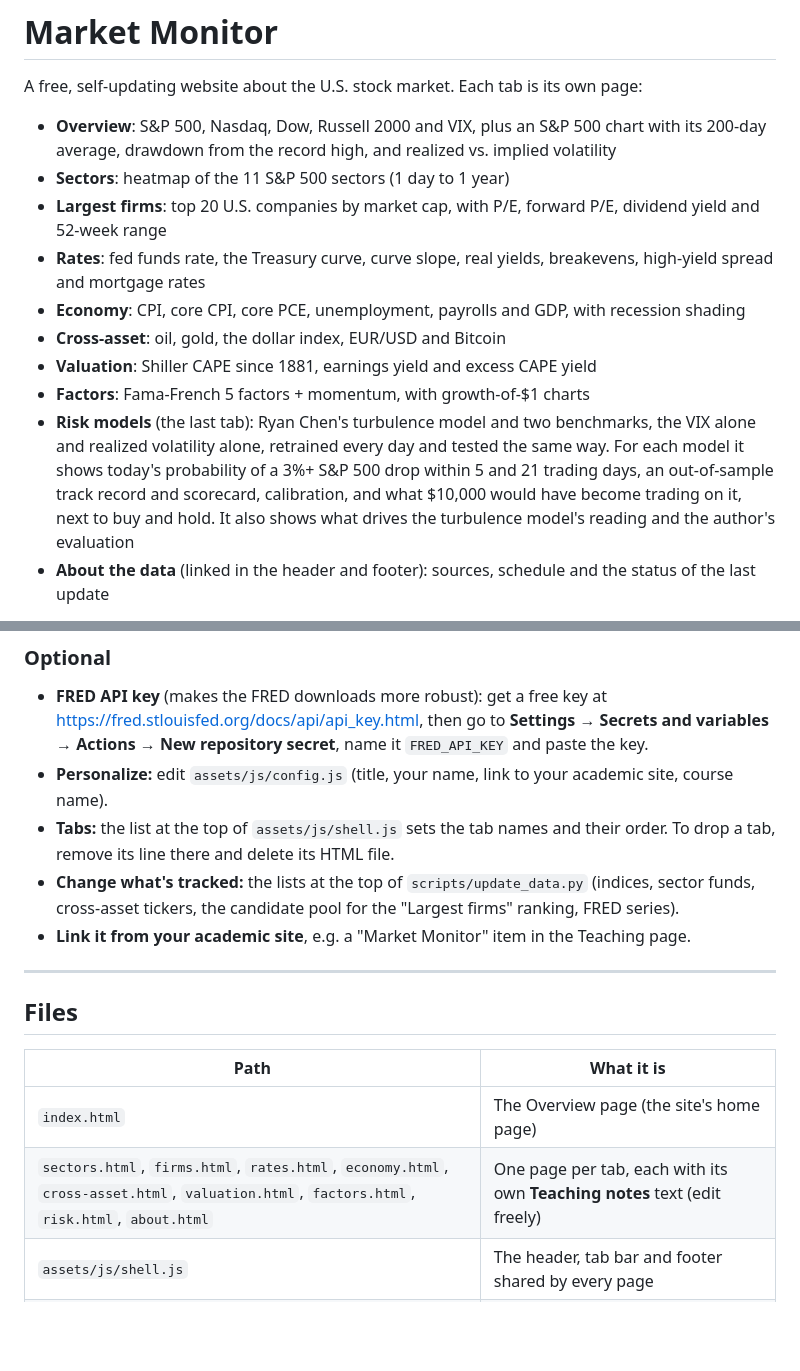
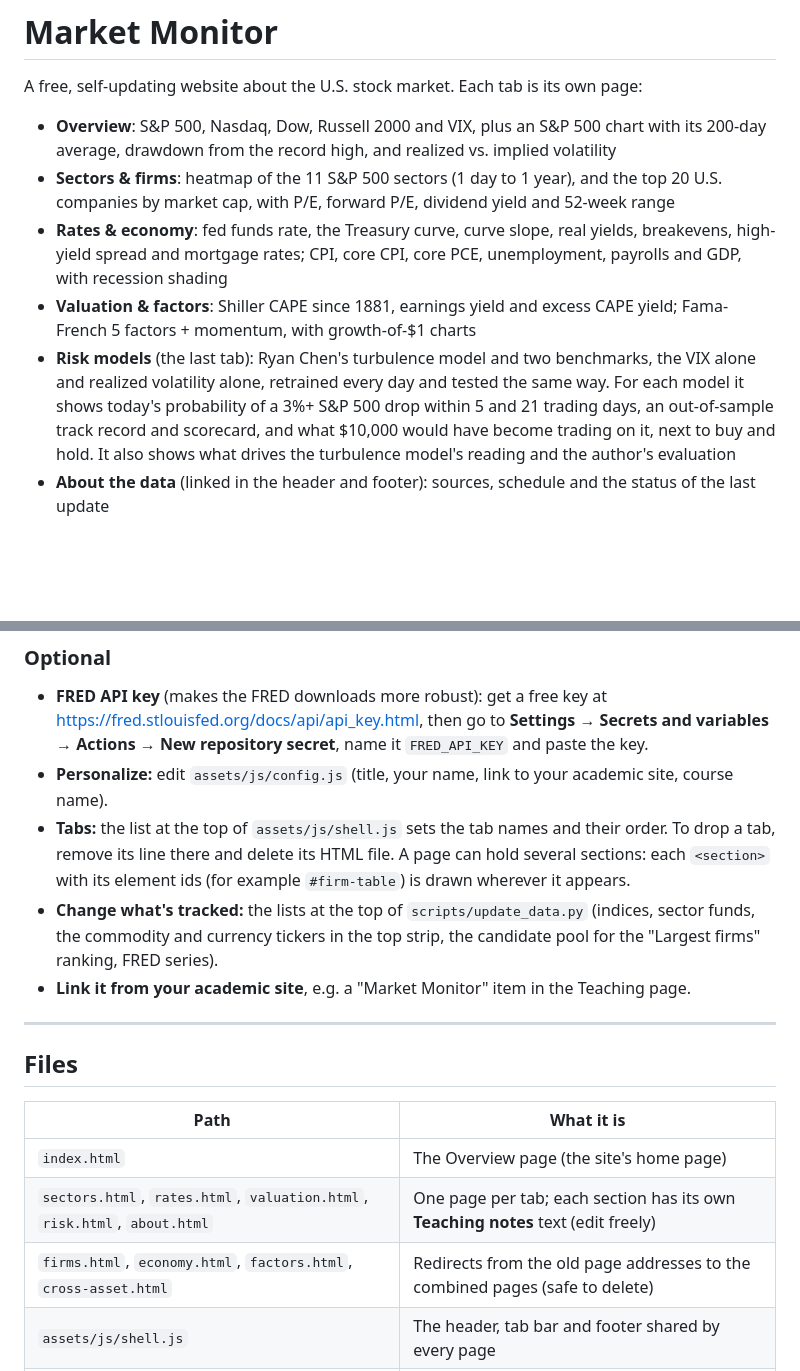
Before and after one commit to ruiyuan-chen/market-monitor, a Markdown page: README.md, 2 parts joined by grey strips. GitHub-like rendering; blank space fills up the shorter version.

Commit message:
README: new page structure

```diff
--- a/README.md
+++ b/README.md
@@ -3,14 +3,10 @@
 A free, self-updating website about the U.S. stock market. Each tab is its own page:
 
 - **Overview**: S&P 500, Nasdaq, Dow, Russell 2000 and VIX, plus an S&P 500 chart with its 200-day average, drawdown from the record high, and realized vs. implied volatility
-- **Sectors**: heatmap of the 11 S&P 500 sectors (1 day to 1 year)
-- **Largest firms**: top 20 U.S. companies by market cap, with P/E, forward P/E, dividend yield and 52-week range
-- **Rates**: fed funds rate, the Treasury curve, curve slope, real yields, breakevens, high-yield spread and mortgage rates
-- **Economy**: CPI, core CPI, core PCE, unemployment, payrolls and GDP, with recession shading
-- **Cross-asset**: oil, gold, the dollar index, EUR/USD and Bitcoin
-- **Valuation**: Shiller CAPE since 1881, earnings yield and excess CAPE yield
-- **Factors**: Fama-French 5 factors + momentum, with growth-of-$1 charts
-- **Risk models** (the last tab): Ryan Chen's turbulence model and two benchmarks, the VIX alone and realized volatility alone, retrained every day and tested the same way. For each model it shows today's probability of a 3%+ S&P 500 drop within 5 and 21 trading days, an out-of-sample track record and scorecard, calibration, and what $10,000 would have become trading on it, next to buy and hold. It also shows what drives the turbulence model's reading and the author's evaluation
+- **Sectors & firms**: heatmap of the 11 S&P 500 sectors (1 day to 1 year), and the top 20 U.S. companies by market cap, with P/E, forward P/E, dividend yield and 52-week range
+- **Rates & economy**: fed funds rate, the Treasury curve, curve slope, real yields, breakevens, high-yield spread and mortgage rates; CPI, core CPI, core PCE, unemployment, payrolls and GDP, with recession shading
+- **Valuation & factors**: Shiller CAPE since 1881, earnings yield and excess CAPE yield; Fama-French 5 factors + momentum, with growth-of-$1 charts
+- **Risk models** (the last tab): Ryan Chen's turbulence model and two benchmarks, the VIX alone and realized volatility alone, retrained every day and tested the same way. For each model it shows today's probability of a 3%+ S&P 500 drop within 5 and 21 trading days, an out-of-sample track record and scorecard, and what $10,000 would have become trading on it, next to buy and hold. It also shows what drives the turbulence model's reading and the author's evaluation
 - **About the data** (linked in the header and footer): sources, schedule and the status of the last update
 
 Every section has a **Teaching notes** panel explaining the numbers. Every chart has a **data table and CSV download**.
@@ -61,9 +57,10 @@ No server, no database and no paid API. If one source fails, that section keeps
   Actions → New repository secret**, name it `FRED_API_KEY` and paste the key.
 - **Personalize:** edit `assets/js/config.js` (title, your name, link to your academic site, course name).
 - **Tabs:** the list at the top of `assets/js/shell.js` sets the tab names and their order. To drop a tab, remove
-  its line there and delete its HTML file.
+  its line there and delete its HTML file. A page can hold several sections: each `<section>` with its
+  element ids (for example `#firm-table`) is drawn wherever it appears.
 - **Change what's tracked:** the lists at the top of `scripts/update_data.py` (indices, sector funds,
-  cross-asset tickers, the candidate pool for the "Largest firms" ranking, FRED series).
+  the commodity and currency tickers in the top strip, the candidate pool for the "Largest firms" ranking, FRED series).
 - **Link it from your academic site**, e.g. a "Market Monitor" item in the Teaching page.
 
 ---
@@ -73,7 +70,8 @@ No server, no database and no paid API. If one source fails, that section keeps
 | Path | What it is |
 |---|---|
 | `index.html` | The Overview page (the site's home page) |
-| `sectors.html`, `firms.html`, `rates.html`, `economy.html`, `cross-asset.html`, `valuation.html`, `factors.html`, `risk.html`, `about.html` | One page per tab, each with its own **Teaching notes** text (edit freely) |
+| `sectors.html`, `rates.html`, `valuation.html`, `risk.html`, `about.html` | One page per tab; each section has its own **Teaching notes** text (edit freely) |
+| `firms.html`, `economy.html`, `factors.html`, `cross-asset.html` | Redirects from the old page addresses to the combined pages (safe to delete) |
 | `assets/js/shell.js` | The header, tab bar and footer shared by every page |
 | `assets/css/style.css` | Styles. Colors and fonts are variables at the top (navy masthead, green gains, red losses) |
 | `assets/js/app.js` | Draws the tables and charts on each page from `data/*.json` |
```
